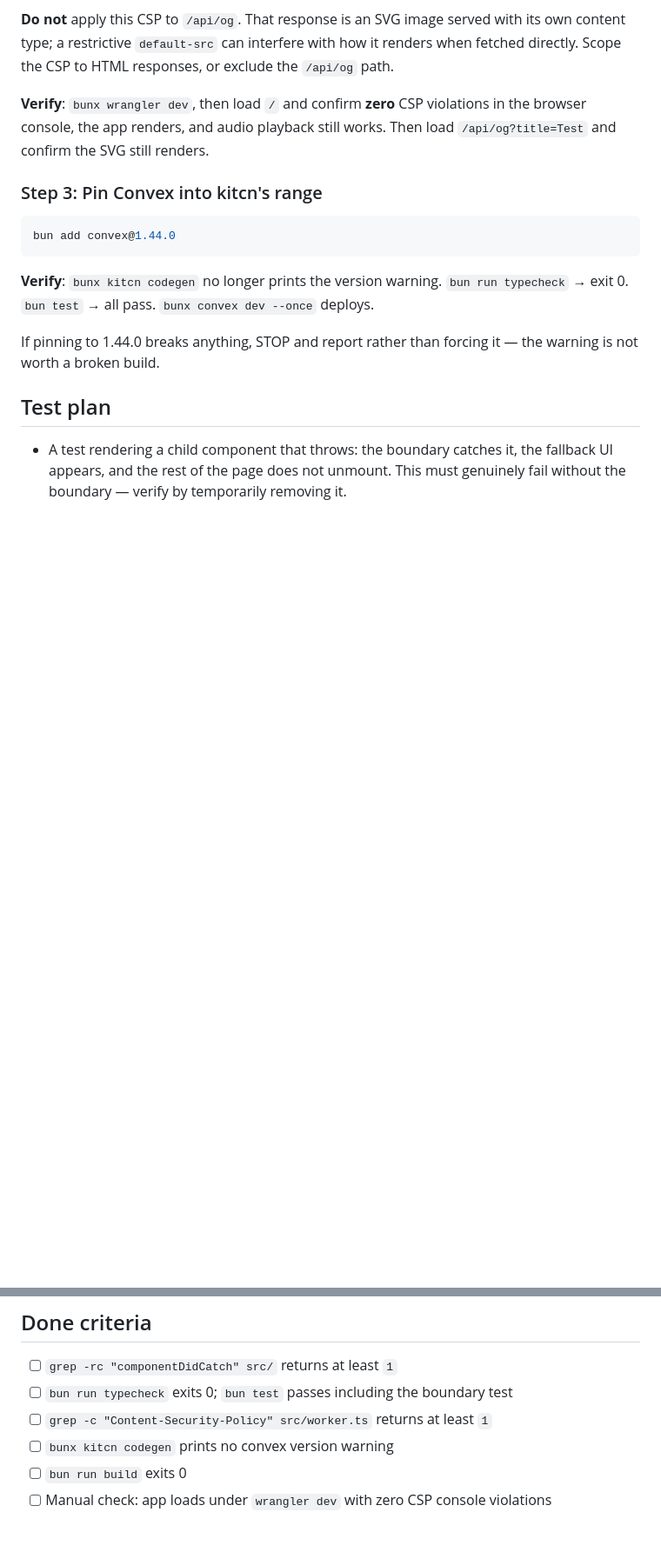
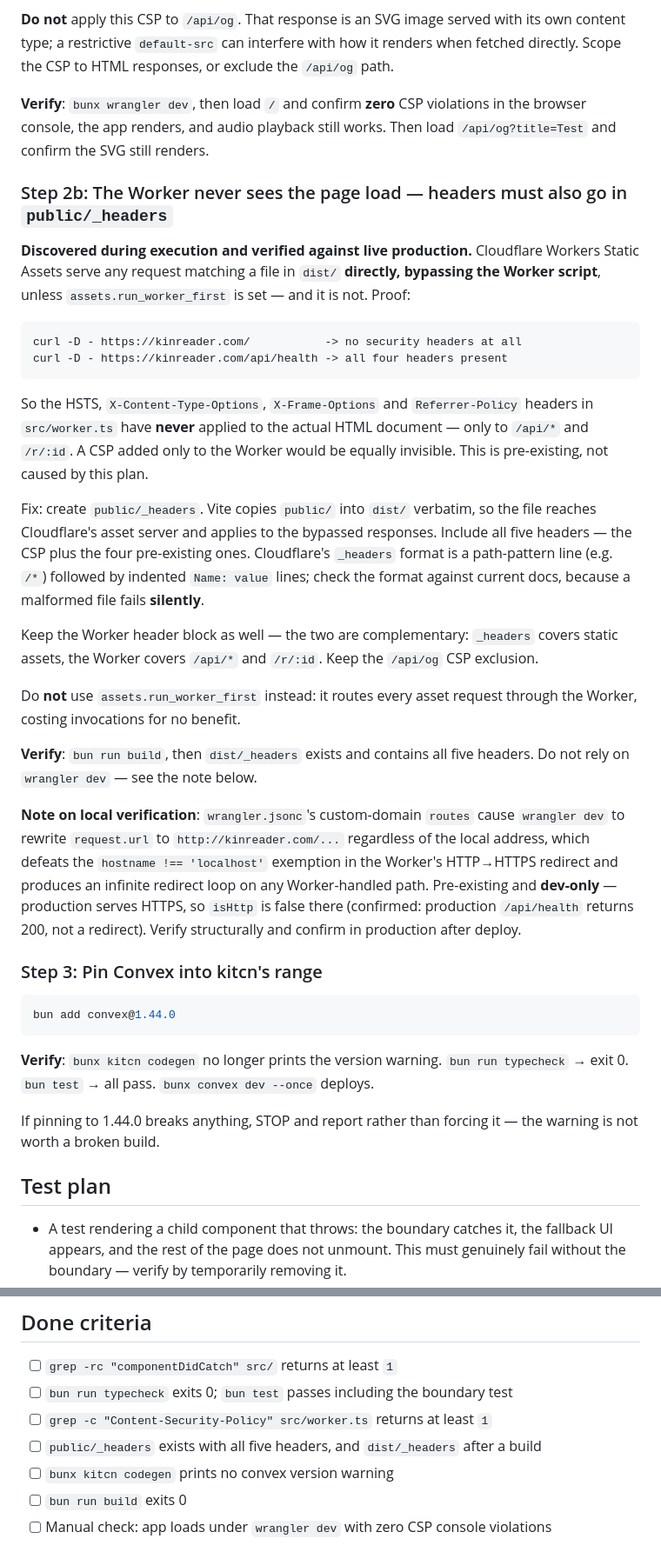
Before and after one commit to itstamhn/kinreader, a Markdown page: plans/012-error-boundary-and-headers.md, 2 parts joined by grey strips. Shown at 87% size. Drawn GitHub-style; blank space fills up the shorter version.

Commit message:
docs: plan 012 — security headers never reach the page load
Cloudflare serves dist/ files directly, bypassing the Worker, so the
headers in worker.ts apply only to /api/* and /r/:id. Verified against
production. Adds public/_headers as the fix.

Co-Authored-By: Claude Opus 5 <noreply@anthropic.com>

````diff
--- a/plans/012-error-boundary-and-headers.md
+++ b/plans/012-error-boundary-and-headers.md
@@ -86,6 +86,45 @@ directly. Scope the CSP to HTML responses, or exclude the `/api/og` path.
 browser console, the app renders, and audio playback still works. Then load
 `/api/og?title=Test` and confirm the SVG still renders.
 
+### Step 2b: The Worker never sees the page load — headers must also go in `public/_headers`
+
+**Discovered during execution and verified against live production.** Cloudflare Workers
+Static Assets serve any request matching a file in `dist/` **directly, bypassing the
+Worker script**, unless `assets.run_worker_first` is set — and it is not. Proof:
+
+```
+curl -D - https://kinreader.com/           -> no security headers at all
+curl -D - https://kinreader.com/api/health -> all four headers present
+```
+
+So the HSTS, `X-Content-Type-Options`, `X-Frame-Options` and `Referrer-Policy` headers in
+`src/worker.ts` have **never** applied to the actual HTML document — only to `/api/*` and
+`/r/:id`. A CSP added only to the Worker would be equally invisible. This is pre-existing,
+not caused by this plan.
+
+Fix: create `public/_headers`. Vite copies `public/` into `dist/` verbatim, so the file
+reaches Cloudflare's asset server and applies to the bypassed responses. Include all five
+headers — the CSP plus the four pre-existing ones. Cloudflare's `_headers` format is a
+path-pattern line (e.g. `/*`) followed by indented `Name: value` lines; check the format
+against current docs, because a malformed file fails **silently**.
+
+Keep the Worker header block as well — the two are complementary: `_headers` covers static
+assets, the Worker covers `/api/*` and `/r/:id`. Keep the `/api/og` CSP exclusion.
+
+Do **not** use `assets.run_worker_first` instead: it routes every asset request through the
+Worker, costing invocations for no benefit.
+
+**Verify**: `bun run build`, then `dist/_headers` exists and contains all five headers.
+Do not rely on `wrangler dev` — see the note below.
+
+**Note on local verification**: `wrangler.jsonc`'s custom-domain `routes` cause
+`wrangler dev` to rewrite `request.url` to `http://kinreader.com/...` regardless of the
+local address, which defeats the `hostname !== 'localhost'` exemption in the Worker's
+HTTP→HTTPS redirect and produces an infinite redirect loop on any Worker-handled path.
+Pre-existing and **dev-only** — production serves HTTPS, so `isHttp` is false there
+(confirmed: production `/api/health` returns 200, not a redirect). Verify structurally
+and confirm in production after deploy.
+
 ### Step 3: Pin Convex into kitcn's range
 
 ```bash
@@ -112,6 +151,7 @@ is not worth a broken build.
 - [ ] `grep -rc "componentDidCatch" src/` returns at least `1`
 - [ ] `bun run typecheck` exits 0; `bun test` passes including the boundary test
 - [ ] `grep -c "Content-Security-Policy" src/worker.ts` returns at least `1`
+- [ ] `public/_headers` exists with all five headers, and `dist/_headers` after a build
 - [ ] `bunx kitcn codegen` prints no convex version warning
 - [ ] `bun run build` exits 0
 - [ ] Manual check: app loads under `wrangler dev` with zero CSP console violations
````
